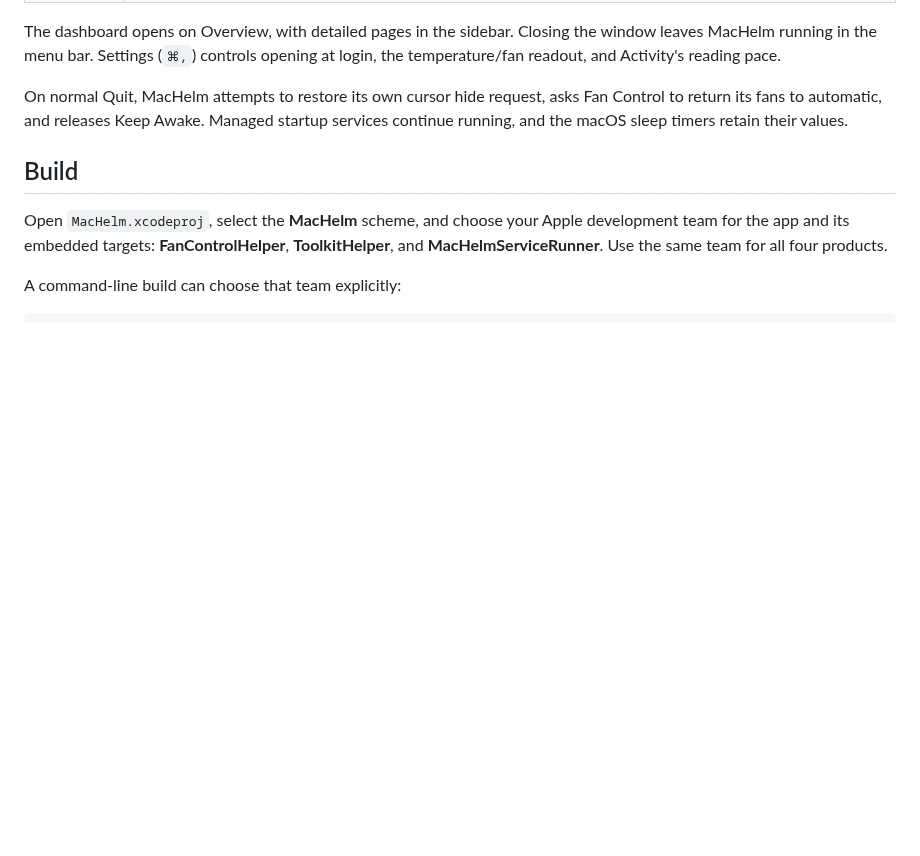
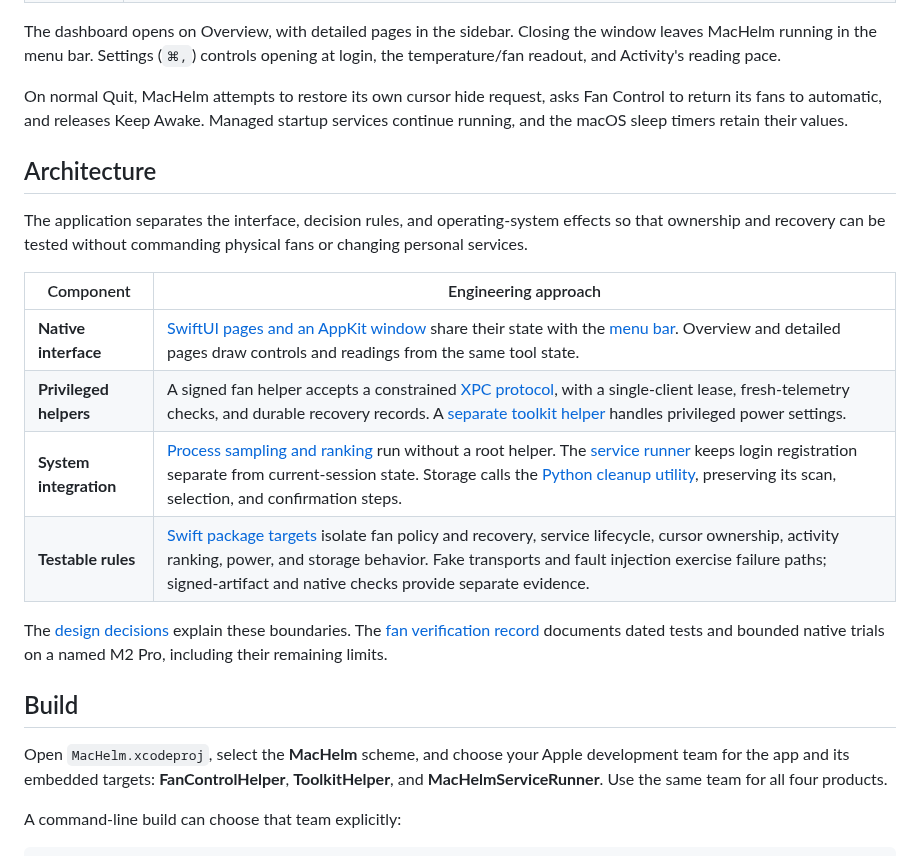
Before and after one commit to sergkhl/MacHelm, a Markdown page: README.md, the part around one of its changes. Drawn GitHub-style; blank space fills up the shorter version.

```diff
--- a/README.md
+++ b/README.md
@@ -18,6 +24,19 @@ A macOS utility that brings cursor hiding, fan control, power settings, process
 The dashboard opens on Overview, with detailed pages in the sidebar. Closing the window leaves MacHelm running in the menu bar. Settings (`⌘,`) controls opening at login, the temperature/fan readout, and Activity's reading pace.
 
 On normal Quit, MacHelm attempts to restore its own cursor hide request, asks Fan Control to return its fans to automatic, and releases Keep Awake. Managed startup services continue running, and the macOS sleep timers retain their values.
+
+## Architecture
+
+The application separates the interface, decision rules, and operating-system effects so that ownership and recovery can be tested without commanding physical fans or changing personal services.
+
+| Component | Engineering approach |
+| --- | --- |
+| **Native interface** | [SwiftUI pages and an AppKit window](MacHelm/DashboardView.swift) share their state with the [menu bar](MacHelm/ToolkitMenuBar.swift). Overview and detailed pages draw controls and readings from the same tool state. |
+| **Privileged helpers** | A signed fan helper accepts a constrained [XPC protocol](Sources/FanControlCore/FanXPC.swift), with a single-client lease, fresh-telemetry checks, and durable recovery records. A [separate toolkit helper](docs/adr/0003-a-toolkit-helper-for-root-tasks-other-than-fans.md) handles privileged power settings. |
+| **System integration** | [Process sampling and ranking](Sources/ActivityCore) run without a root helper. The [service runner](Sources/StartupServicesCore) keeps login registration separate from current-session state. Storage calls the [Python cleanup utility](Storage/README.md), preserving its scan, selection, and confirmation steps. |
+| **Testable rules** | [Swift package targets](Package.swift) isolate fan policy and recovery, service lifecycle, cursor ownership, activity ranking, power, and storage behavior. Fake transports and fault injection exercise failure paths; signed-artifact and native checks provide separate evidence. |
+
+The [design decisions](docs/adr) explain these boundaries. The [fan verification record](docs/fan-control.md#verification-and-limits) documents dated tests and bounded native trials on a named M2 Pro, including their remaining limits.
 
 ## Build
 
```
Also changed, not shown: other parts of README.md (+9 -1 lines), docs/images/overview.jpg (added).
